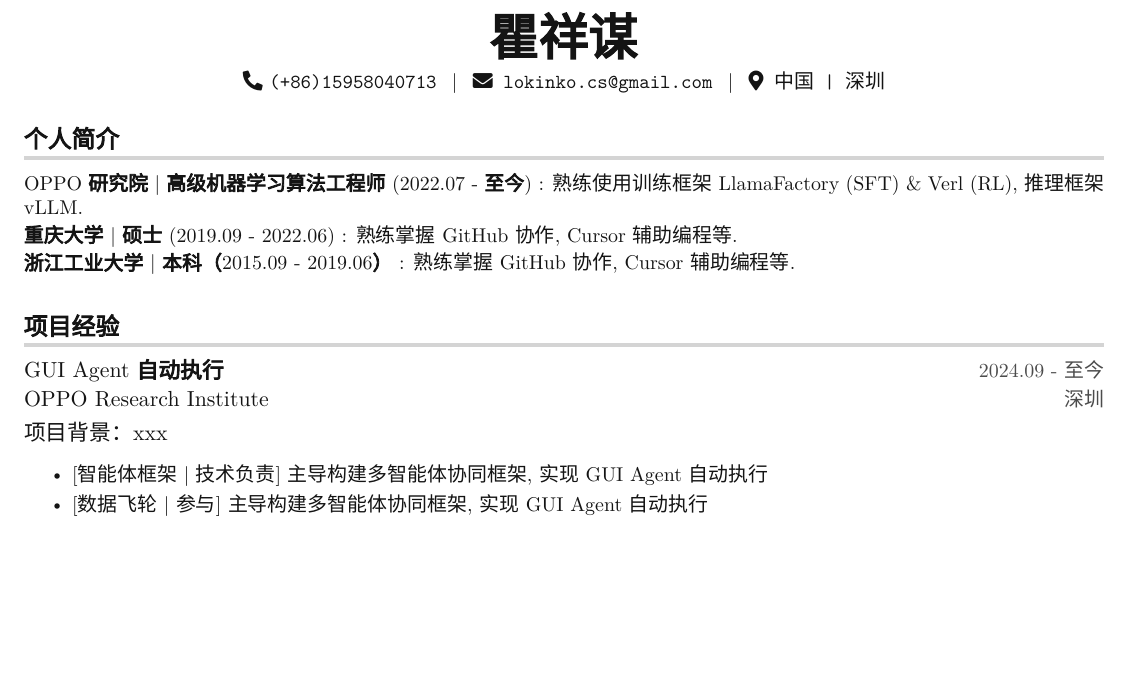
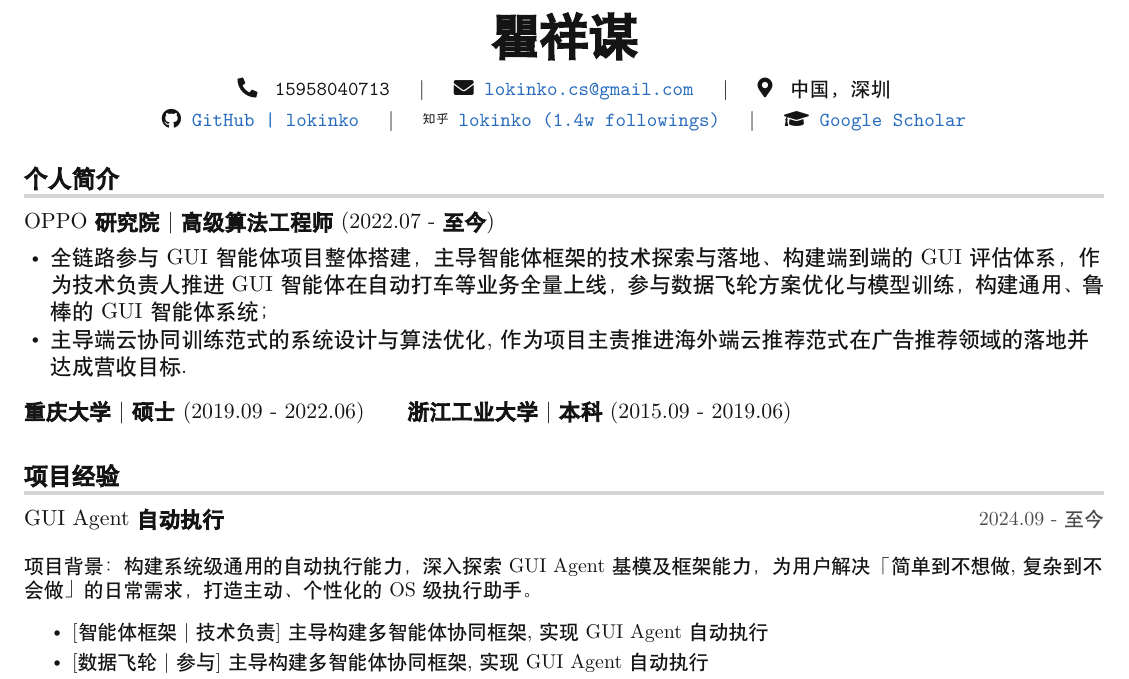
Before and after one commit to lokinko/lokinko, a LaTeX CV (Resume_CN.tex): part of the page, cut so that both start at the same text, the shorter picture padded with empty space. Compiled offline with XeLaTeX; a missing font is replaced by an installed copy or a similar font.

Commit message:
doc: update my information, publication and social links.

```diff
--- a/Resume_CN.tex
+++ b/Resume_CN.tex
@@ -156,6 +169,14 @@
 
 \color{text-grey}
 
+\hypersetup{
+    colorlinks=true,      % 开启文字着色
+    urlcolor=NavyBlue,        % 网页链接显示为蓝色
+    linkcolor=NavyBlue,       % 内部引用显示为蓝色
+    citecolor=NavyBlue        % 文献引用显示为蓝色
+    pdfborderstyle={/S/U/W 1}   % 设置边框样式为下划线 (Underline)，宽度为 1pt
+}
+
 %-------------------------------------------
 %%%%%%  RESUME STARTS HERE  %%%%%%%%%%%%%%%%%%%%%%%%%%%%
 
@@ -164,23 +185,29 @@
 
 %----------HEADING----------
 \begin{center}
-    \textbf{\Huge 瞿祥谋} \\ \vspace{5pt}
-    \small \faPhone* \texttt{(+86)15958040713} \hspace{1pt} $|$
-    \hspace{1pt} \faEnvelope \hspace{2pt} \texttt{lokinko.cs@gmail.com} \hspace{1pt} $|$
-    \hspace{1pt} \faMapMarker* \hspace{2pt}\texttt{中国|深圳}
-    \\ \vspace{-3pt}
+  \textbf{\Huge 瞿祥谋} \\ \vspace{8pt}
+  \small
+  \faPhone* \hspace{2pt} \texttt{15958040713} \hspace{8pt} $|$ \hspace{8pt}
+  \faEnvelope \hspace{2pt} \href{mailto:lokinko.cs@gmail.com}{\texttt{lokinko.cs@gmail.com}} \hspace{8pt} $|$ \hspace{8pt}
+  \faMapMarker* \hspace{2pt} \texttt{中国, 深圳}
+  \\ \vspace{4pt}
+  \faGithub \hspace{2pt} \href{https://github.com/lokinko}{\texttt{GitHub | lokinko}} \hspace{8pt} $|$ \hspace{8pt}
+  \faZhihu \hspace{2pt} \href{https://www.zhihu.com/people/lokinko}{\texttt{lokinko (1.4w followings)}} \hspace{8pt} $|$ \hspace{8pt}
+  \faGraduationCap \hspace{2pt} \href{https://scholar.google.com/citations?user=kzBPdVgAAAAJ&hl=en}{\texttt{Google Scholar}}
+  \\ \vspace{-3pt}
 \end{center}
 
 %
 %-----------PROGRAMMING SKILLS-----------
 \section{个人简介}
- \begin{itemize}[leftmargin=0in, label={}]
-    \small{\item{
-     \textbf{OPPO 研究院 | 高级机器学习算法工程师(2022.07 - 至今)}   {: 熟练使用训练框架 LlamaFactory (SFT) \& Verl (RL), 推理框架 vLLM.}\vspace{2pt} \\
-     \textbf{重庆大学 | 硕士(2019.09 - 2022.06)}     {: 熟练掌握 GitHub 协作, Cursor 辅助编程等.}\vspace{2pt} \\
-     \textbf{浙江工业大学 | 本科（2015.09 - 2019.06）}     {: 熟练掌握 GitHub 协作, Cursor 辅助编程等.}
-    }}
- \end{itemize}
+ \begin{itemize}[topsep=2pt, leftmargin=0in, label={}]
+    \item \textbf{OPPO 研究院 | 高级算法工程师(2022.07 - 至今)}
+    \begin{itemize}[nosep, leftmargin=1.2em]
+      \item 全链路参与GUI智能体项目整体搭建，主导智能体框架的技术探索与落地、构建端到端的GUI评估体系，作为技术负责人推进GUI智能体在自动打车等业务全量上线，参与数据飞轮方案优化与模型训练，构建通用、鲁棒的GUI智能体系统；
+      \item 主导端云协同训练范式的系统设计与算法优化,作为项目主责推进海外端云推荐范式在广告推荐领域的落地并达成营收目标.
+    \end{itemize}
+    \item \textbf{重庆大学 | 硕士(2019.09 - 2022.06) \hspace{0.5cm}} \textbf{浙江工业大学 | 本科(2015.09 - 2019.06)}
+  \end{itemize}
 
 
 %-----------PROJECTS-----------
@@ -188,9 +215,8 @@
 \section{项目经验}
   \resumeSubHeadingListStart
     \resumeSubheading
-      {GUI Agent 自动执行}{2024.09 - 至今}
-      {OPPO Research Institute}{深圳} \vspace{2pt} \\
-      项目背景：xxx
+      {GUI Agent 自动执行}{2024.09 - 至今}{}{}
+      \small 项目背景：构建系统级通用的自动执行能力，深入探索GUI Agent基模及框架能力，为用户解决「简单到不想做, 复杂到不会做」的日常需求，打造主动、个性化的 OS 级执行助手。
         \resumeItemListStart
           \resumeItem{[智能体框架 | 技术负责] 主导构建多智能体协同框架, 实现GUI Agent 自动执行}
           \resumeItem{[数据飞轮 | 参与]   主导构建多智能体协同框架, 实现GUI Agent 自动执行}
```
Also changed, not shown: Resume_CN.pdf, Resume_CN.tex (52 more changed lines).
